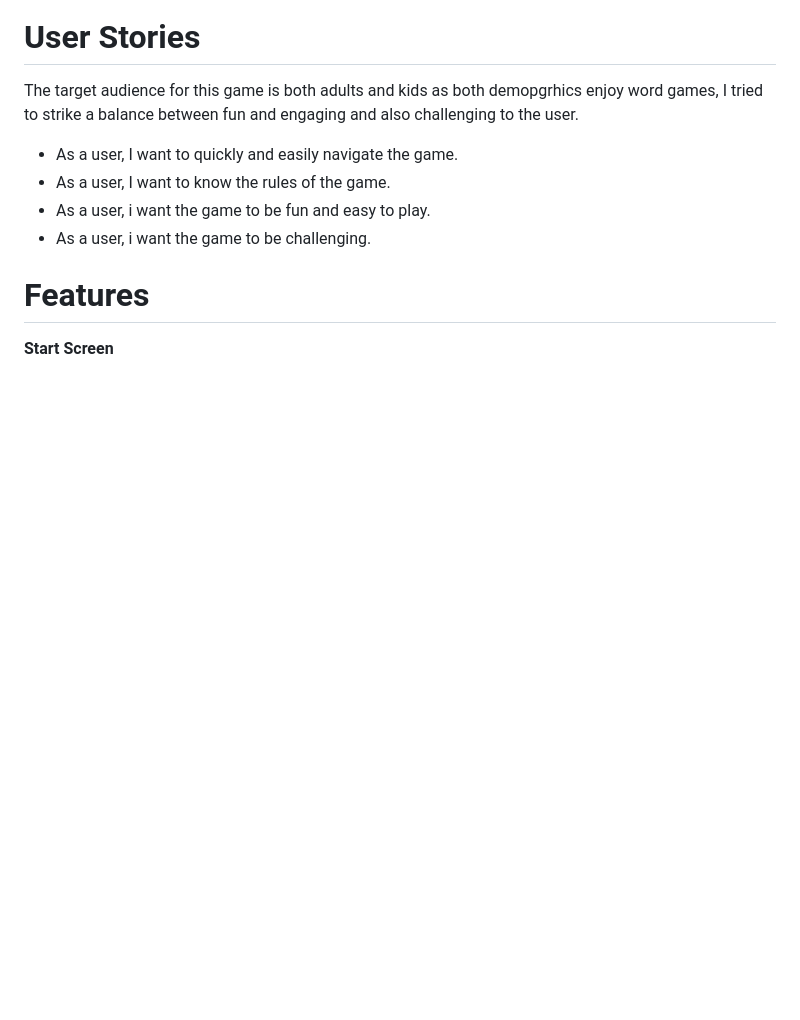
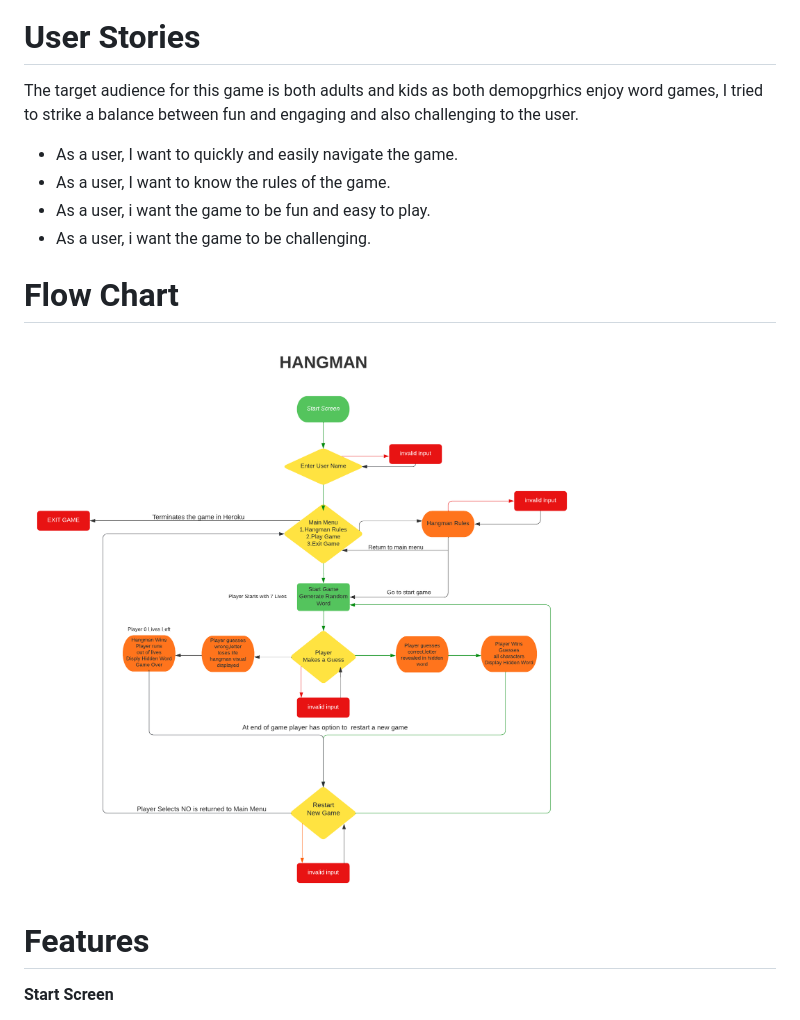
Before and after one commit to wlillisdev/hangman, a Markdown page: README.md, the part around the change. Rendered like a GitHub page; pictures changed too: images_readme/hangman_flowchart.png (added); blank space fills up the shorter version.

Commit message:
flowchart added

```diff
--- a/README.md
+++ b/README.md
@@ -24,6 +24,13 @@ The goal of this Game is to create an interactive word game that is both fun a c
   - As a user, I want to know the rules of the game.
   - As a user, i want the game to be fun and easy to play.
   - As a user, i want the game to be challenging.
+
+# Flow Chart
+
+![Hangman](images_readme/hangman_flowchart.png)
+
+
+
 
 # Features
 
```
